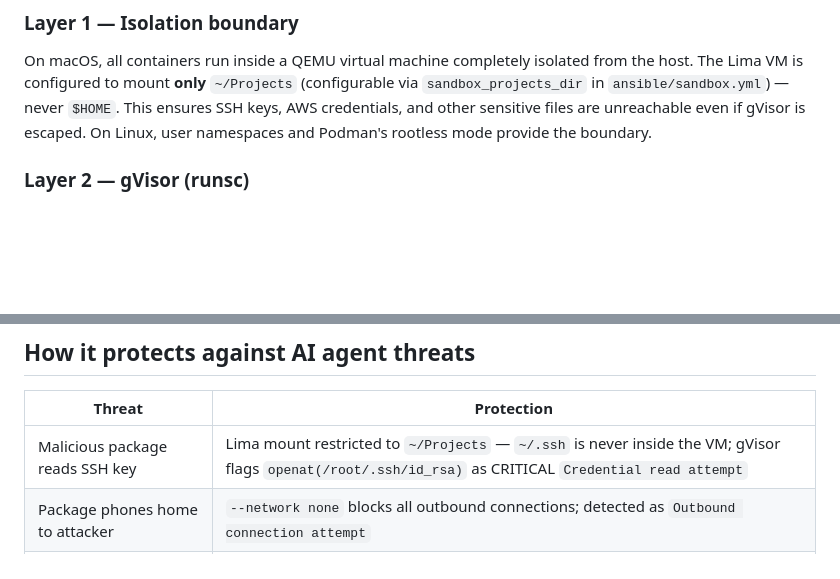
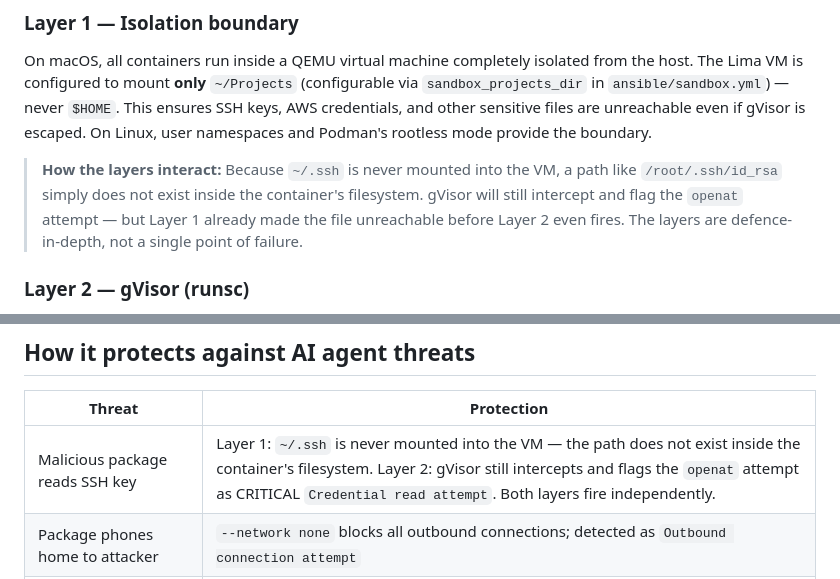
Before and after one commit to kennethatria/ObserveLocalDev, a Markdown page: README.md, 2 parts joined by grey strips. GitHub-like rendering; blank space fills up the shorter version.

```diff
--- a/README.md
+++ b/README.md
@@ -335,6 +359,8 @@ You learn to tell the difference very quickly.
 ### Layer 1 — Isolation boundary
 
 On macOS, all containers run inside a QEMU virtual machine completely isolated from the host. The Lima VM is configured to mount **only** `~/Projects` (configurable via `sandbox_projects_dir` in `ansible/sandbox.yml`) — never `$HOME`. This ensures SSH keys, AWS credentials, and other sensitive files are unreachable even if gVisor is escaped. On Linux, user namespaces and Podman's rootless mode provide the boundary.
+
+> **How the layers interact:** Because `~/.ssh` is never mounted into the VM, a path like `/root/.ssh/id_rsa` simply does not exist inside the container's filesystem. gVisor will still intercept and flag the `openat` attempt — but Layer 1 already made the file unreachable before Layer 2 even fires. The layers are defence-in-depth, not a single point of failure.
 
 ### Layer 2 — gVisor (runsc)
 
@@ -492,7 +518,7 @@ The playbook (`ansible/sandbox.yml`) is idempotent — safe to run multiple time
 
 | Threat | Protection |
 |---|---|
-| Malicious package reads SSH key | Lima mount restricted to `~/Projects` — `~/.ssh` is never inside the VM; gVisor flags `openat(/root/.ssh/id_rsa)` as CRITICAL `Credential read attempt` |
+| Malicious package reads SSH key | Layer 1: `~/.ssh` is never mounted into the VM — the path does not exist inside the container's filesystem. Layer 2: gVisor still intercepts and flags the `openat` attempt as CRITICAL `Credential read attempt`. Both layers fire independently. |
 | Package phones home to attacker | `--network none` blocks all outbound connections; detected as `Outbound connection attempt` |
 | Agent spawns reverse shell | `--cap-drop ALL` + gVisor flags `execve(/bin/sh)` as CRITICAL `Shell spawned in container` |
 | Code reads AWS credentials | gVisor flags `openat(.aws/credentials)` as CRITICAL `Credential read attempt` |
```
Also changed, not shown: other parts of README.md (+39 -0 lines).
